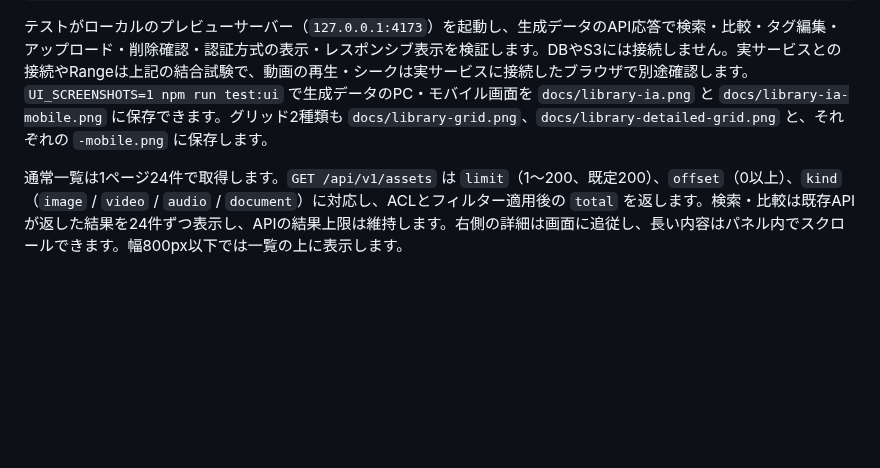
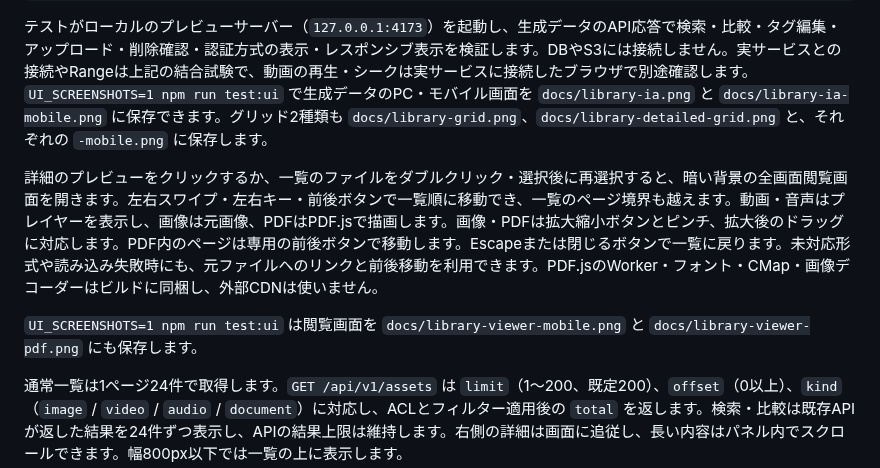
Before and after one commit to usbharu/ocms, a Markdown page: README.md, the part around the change. Rendered like a GitHub page; blank space fills up the shorter version.

Commit message:
feat: add fullscreen library media viewer

````diff
--- a/README.md
+++ b/README.md
@@ -121,6 +121,10 @@ npm run test:ui
 ```
 
 テストがローカルのプレビューサーバー（`127.0.0.1:4173`）を起動し、生成データのAPI応答で検索・比較・タグ編集・アップロード・削除確認・認証方式の表示・レスポンシブ表示を検証します。DBやS3には接続しません。実サービスとの接続やRangeは上記の結合試験で、動画の再生・シークは実サービスに接続したブラウザで別途確認します。`UI_SCREENSHOTS=1 npm run test:ui` で生成データのPC・モバイル画面を `docs/library-ia.png` と `docs/library-ia-mobile.png` に保存できます。グリッド2種類も `docs/library-grid.png`、`docs/library-detailed-grid.png` と、それぞれの `-mobile.png` に保存します。
+
+詳細のプレビューをクリックするか、一覧のファイルをダブルクリック・選択後に再選択すると、暗い背景の全画面閲覧画面を開きます。左右スワイプ・左右キー・前後ボタンで一覧順に移動でき、一覧のページ境界も越えます。動画・音声はプレイヤーを表示し、画像は元画像、PDFはPDF.jsで描画します。画像・PDFは拡大縮小ボタンとピンチ、拡大後のドラッグに対応します。PDF内のページは専用の前後ボタンで移動します。Escapeまたは閉じるボタンで一覧に戻ります。未対応形式や読み込み失敗時にも、元ファイルへのリンクと前後移動を利用できます。PDF.jsのWorker・フォント・CMap・画像デコーダーはビルドに同梱し、外部CDNは使いません。
+
+`UI_SCREENSHOTS=1 npm run test:ui` は閲覧画面を `docs/library-viewer-mobile.png` と `docs/library-viewer-pdf.png` にも保存します。
 
 通常一覧は1ページ24件で取得します。`GET /api/v1/assets` は `limit`（1〜200、既定200）、`offset`（0以上）、`kind`（`image` / `video` / `audio` / `document`）に対応し、ACLとフィルター適用後の `total` を返します。検索・比較は既存APIが返した結果を24件ずつ表示し、APIの結果上限は維持します。右側の詳細は画面に追従し、長い内容はパネル内でスクロールできます。幅800px以下では一覧の上に表示します。
 
````
Also changed, not shown: docs/implementation-status.md (+17 -0 lines), media-storage-spec-v2.md (+3 -1 lines), docs/library-viewer-mobile.png (added), docs/library-viewer-pdf.png (added), 12 other files.
